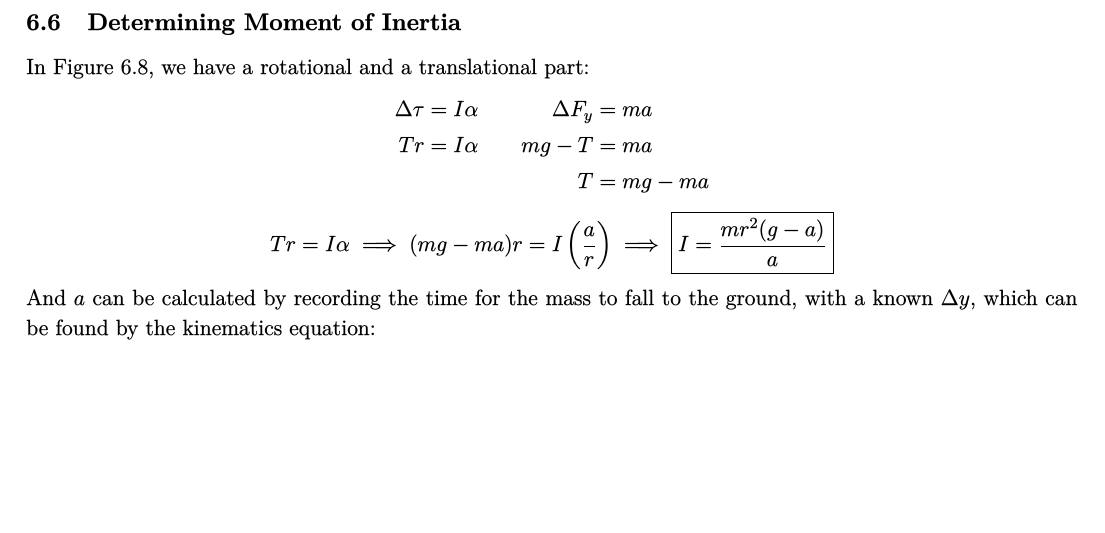
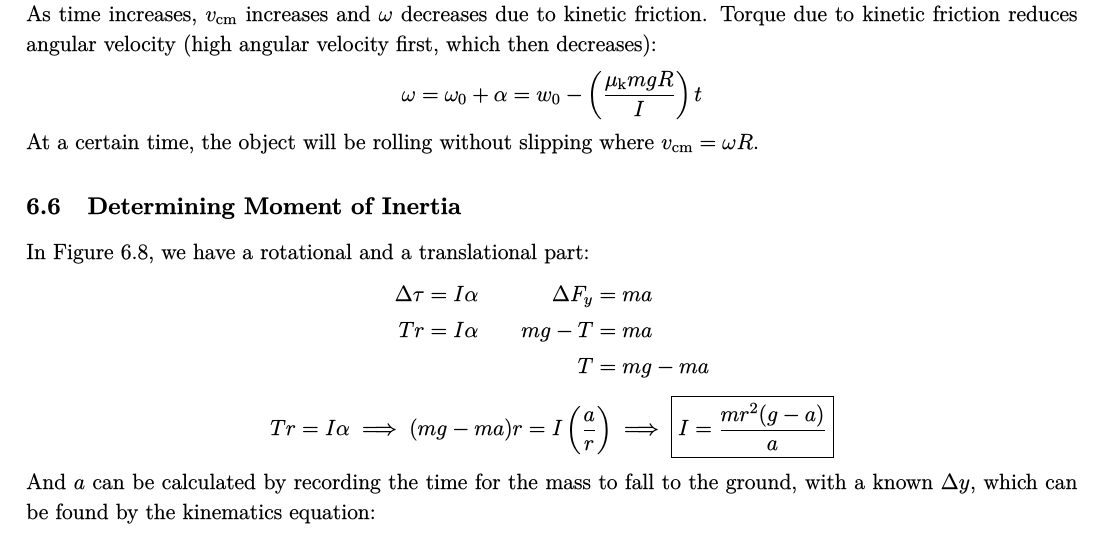
Before and after one commit to glolichen/peddie-physics, a LaTeX document (mechanics.tex): part of page 22 of 33, cut at the place of the change, the shorter picture padded with empty space. The pictures show the PDF file mechanics.pdf that the author committed with the source.

Commit message:
finish mechanics notes

```diff
--- a/mechanics.tex
+++ b/mechanics.tex
@@ -1036,6 +1036,11 @@ As time increases, $\omega$ and $\omega R$ decreases. At some point, $v_\text{cm
 	a=\mu_\text{k} g
 	\implies v_\text{cm}=v_0+\mu_\text{k}gt
 \end{equation*}
+As time increases, $v_\text{cm}$ increases and $\omega$ decreases due to kinetic friction. Torque due to kinetic friction reduces angular velocity (high angular velocity first, which then decreases):
+\begin{equation*}
+	\omega=\omega_0+\alpha=w_0-\left( \frac{\mu_\text{k}mgR}{I} \right)t
+\end{equation*}
+At a certain time, the object will be rolling without slipping where $v_\text{cm}=\omega R$.
 
 \subsection{Determining Moment of Inertia}
 
```
Also changed, not shown: mechanics.pdf.
